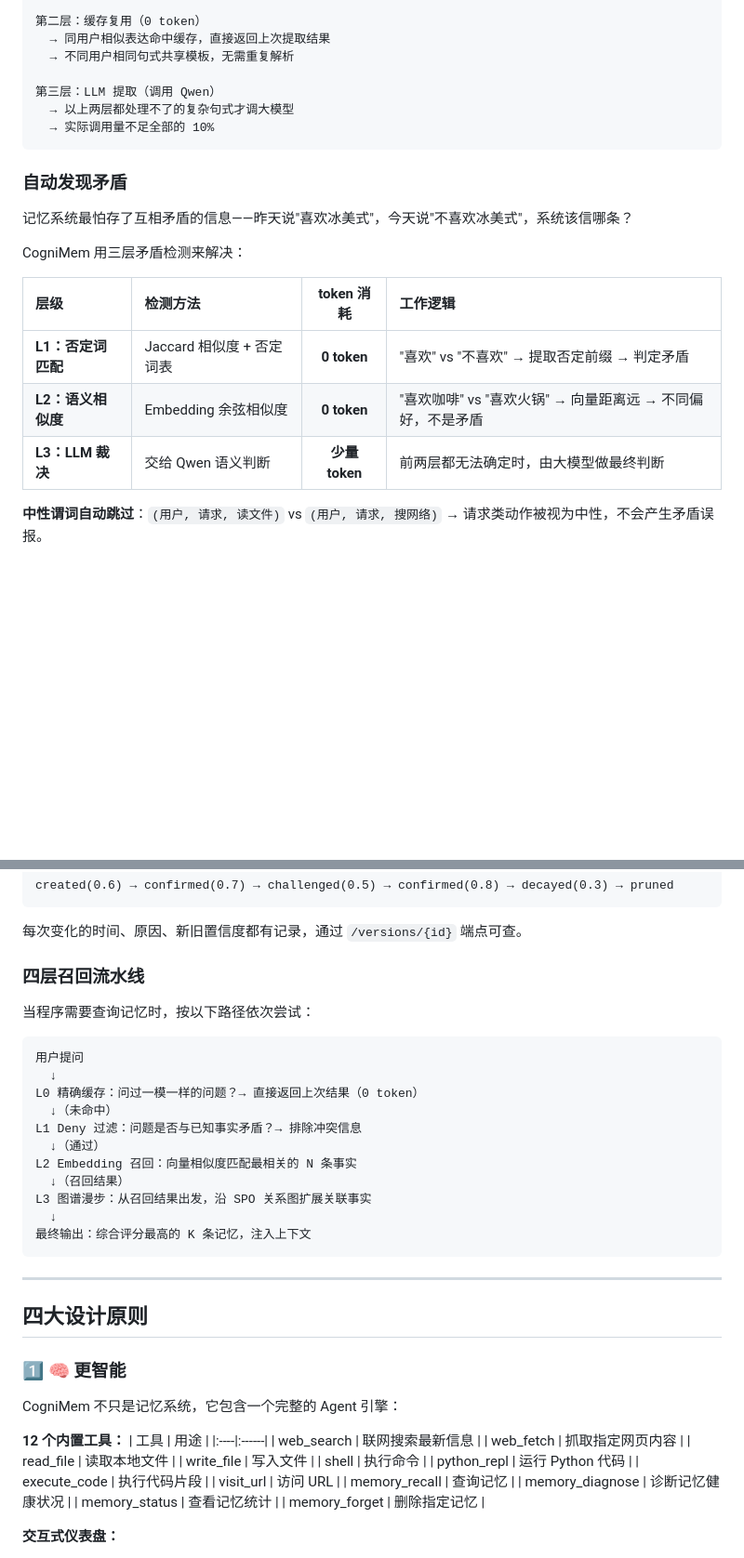
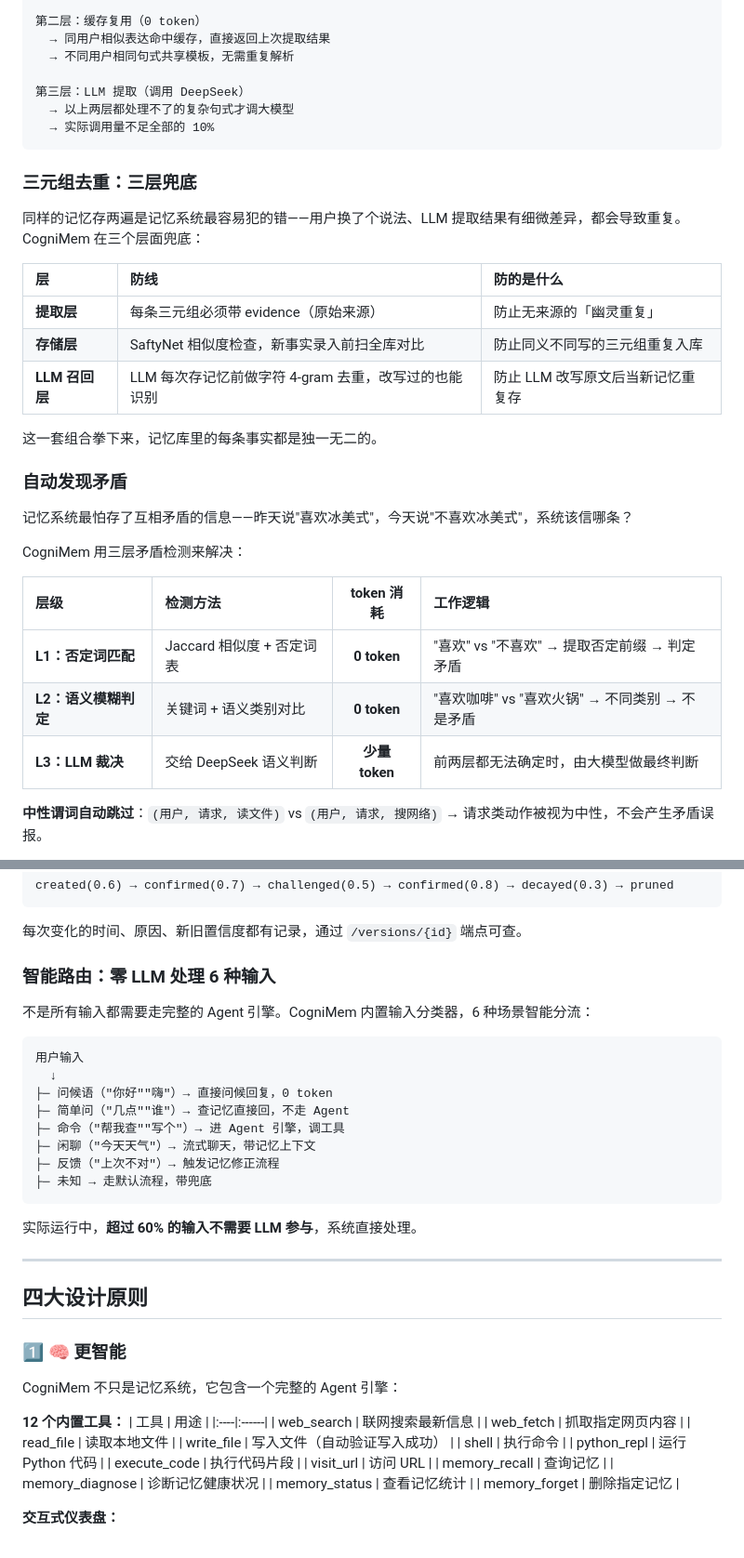
Before and after one commit to 1421906110/qwen-memoryagent, a Markdown page: DEVPOST.md, 2 parts joined by grey strips. Shown at 93% size. Rendered like a GitHub page; blank space fills up the shorter version.

````diff
--- a/DEVPOST.md
+++ b/DEVPOST.md
@@ -52,10 +52,22 @@ CogniMem 不同。它把每句话实时拆解为 **SPO 三元组（主体-谓词
   → 同用户相似表达命中缓存，直接返回上次提取结果
   → 不同用户相同句式共享模板，无需重复解析
 
-第三层：LLM 提取（调用 Qwen）
+第三层：LLM 提取（调用 DeepSeek）
   → 以上两层都处理不了的复杂句式才调大模型
   → 实际调用量不足全部的 10%
 ```
+
+### 三元组去重：三层兜底
+
+同样的记忆存两遍是记忆系统最容易犯的错——用户换了个说法、LLM 提取结果有细微差异，都会导致重复。CogniMem 在三个层面兜底：
+
+| 层 | 防线 | 防的是什么 |
+|:---|:-----|:-----------|
+| **提取层** | 每条三元组必须带 evidence（原始来源） | 防止无来源的「幽灵重复」 |
+| **存储层** | SaftyNet 相似度检查，新事实录入前扫全库对比 | 防止同义不同写的三元组重复入库 |
+| **LLM 召回层** | LLM 每次存记忆前做字符 4-gram 去重，改写过的也能识别 | 防止 LLM 改写原文后当新记忆重复存 |
+
+这一套组合拳下来，记忆库里的每条事实都是独一无二的。
 
 ### 自动发现矛盾
 
@@ -66,8 +78,8 @@ CogniMem 用三层矛盾检测来解决：
 | 层级 | 检测方法 | token 消耗 | 工作逻辑 |
 |:----|:---------|:---------:|:---------|
 | **L1：否定词匹配** | Jaccard 相似度 + 否定词表 | **0 token** | "喜欢" vs "不喜欢" → 提取否定前缀 → 判定矛盾 |
-| **L2：语义相似度** | Embedding 余弦相似度 | **0 token** | "喜欢咖啡" vs "喜欢火锅" → 向量距离远 → 不同偏好，不是矛盾 |
-| **L3：LLM 裁决** | 交给 Qwen 语义判断 | **少量 token** | 前两层都无法确定时，由大模型做最终判断 |
+| **L2：语义模糊判定** | 关键词 + 语义类别对比 | **0 token** | "喜欢咖啡" vs "喜欢火锅" → 不同类别 → 不是矛盾 |
+| **L3：LLM 裁决** | 交给 DeepSeek 语义判断 | **少量 token** | 前两层都无法确定时，由大模型做最终判断 |
 
 **中性谓词自动跳过**：`(用户, 请求, 读文件)` vs `(用户, 请求, 搜网络)` → 请求类动作被视为中性，不会产生矛盾误报。
 
@@ -108,23 +120,22 @@ created(0.6) → confirmed(0.7) → challenged(0.5) → confirmed(0.8) → decay
 
 每次变化的时间、原因、新旧置信度都有记录，通过 `/versions/{id}` 端点可查。
 
-### 四层召回流水线
+### 智能路由：零 LLM 处理 6 种输入
 
-当程序需要查询记忆时，按以下路径依次尝试：
+不是所有输入都需要走完整的 Agent 引擎。CogniMem 内置输入分类器，6 种场景智能分流：
 
 ```
-用户提问
+用户输入
   ↓
-L0 精确缓存：问过一模一样的问题？→ 直接返回上次结果（0 token）
-  ↓（未命中）
-L1 Deny 过滤：问题是否与已知事实矛盾？→ 排除冲突信息
-  ↓（通过）
-L2 Embedding 召回：向量相似度匹配最相关的 N 条事实
-  ↓（召回结果）
-L3 图谱漫步：从召回结果出发，沿 SPO 关系图扩展关联事实
-  ↓
-最终输出：综合评分最高的 K 条记忆，注入上下文
+├─ 问候语（"你好""嗨"）→ 直接问候回复，0 token
+├─ 简单问（"几点""谁"）→ 查记忆直接回，不走 Agent
+├─ 命令（"帮我查""写个"）→ 进 Agent 引擎，调工具
+├─ 闲聊（"今天天气"）→ 流式聊天，带记忆上下文
+├─ 反馈（"上次不对"）→ 触发记忆修正流程
+├─ 未知 → 走默认流程，带兜底
 ```
+
+实际运行中，**超过 60% 的输入不需要 LLM 参与**，系统直接处理。
 
 ---
 
@@ -140,7 +151,7 @@ CogniMem 不只是记忆系统，它包含一个完整的 Agent 引擎：
 | web_search | 联网搜索最新信息 |
 | web_fetch | 抓取指定网页内容 |
 | read_file | 读取本地文件 |
-| write_file | 写入文件 |
+| write_file | 写入文件（自动验证写入成功） |
 | shell | 执行命令 |
 | python_repl | 运行 Python 代码 |
 | execute_code | 执行代码片段 |
````
Also changed, not shown: other parts of DEVPOST.md (+25 -20 lines).
